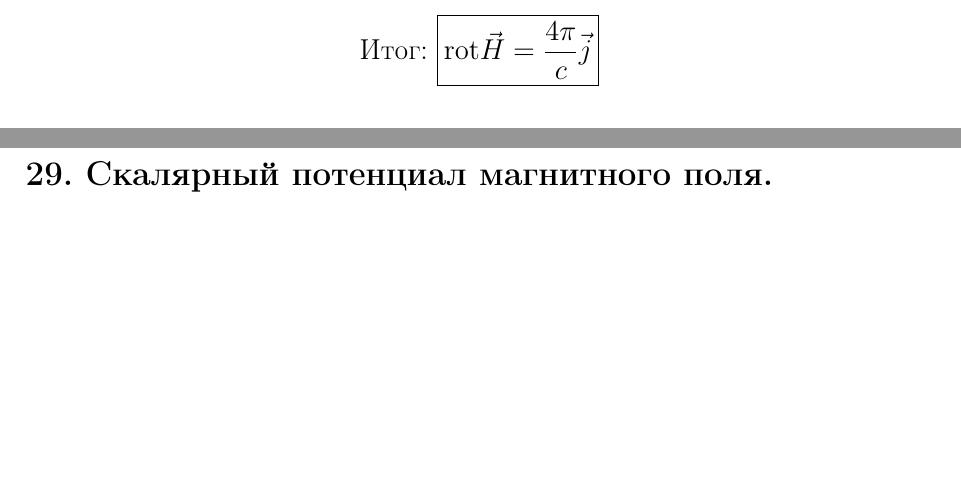
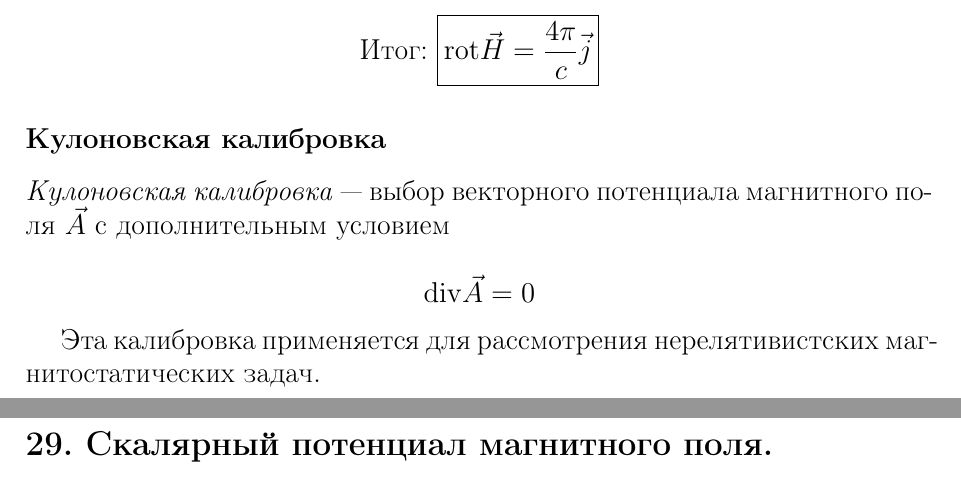
Before and after one commit to vladnail/Electricity-and-Magnetism-exam, a LaTeX document (Answers_Questions.tex, which reads section/section_28.tex): two parts of pages 54 and 55 of 55, joined at a grey line, cut so that both start at the same text, the shorter picture padded with empty space. Compiled offline with pdfLaTeX.

Commit message:
30 жди меня

```diff
--- a/section/section_28.tex
+++ b/section/section_28.tex
@@ -169,3 +169,13 @@ $\mathrm{div}\vec{H}=0\Rightarrow \vec{H} $ можно подставить в
 \[
 \text{Итог: } \boxed{\mathrm{rot}\vec{H}=\frac{4\pi}{c}\vec{j}  }
 \]
+
+\subsection*{Кулоновская калибровка}
+
+\textit{Кулоновская калибровка} — выбор векторного потенциала магнитного поля $\vec{A}$ с дополнительным условием
+
+\[
+\mathrm{div}\vec{A}=0
+\]
+
+Эта калибровка применяется для рассмотрения нерелятивистских магнитостатических задач.
```
Also changed, not shown: 4 other files.
